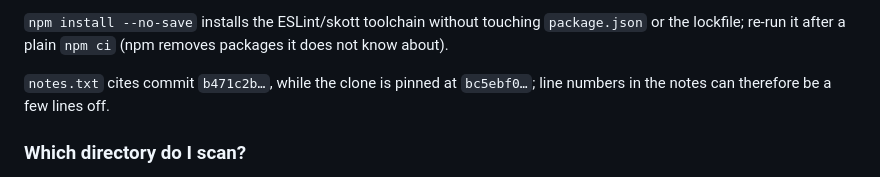
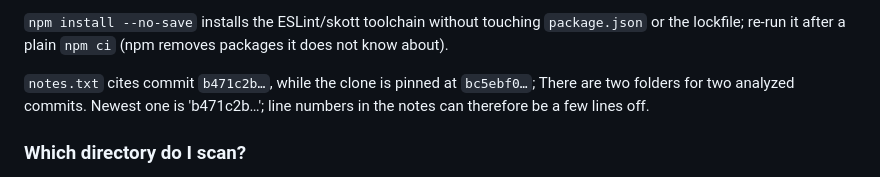
Before and after one commit to lmBored/OpencodeAnalysis, a Markdown page: metrics/README.md, the part around the change. GitHub-like rendering.

Commit message:
Update README with commit reference clarifications
Clarify the notes about commit references and directory scanning.

```diff
--- a/metrics/README.md
+++ b/metrics/README.md
@@ -83,6 +83,7 @@ pip install lizard==1.24.1
 packages it does not know about).
 
 `notes.txt` cites commit `b471c2b…`, while the clone is pinned at `bc5ebf0…`;
+There are two folders for two analyzed commits. Newest one is 'b471c2b…';
 line numbers in the notes can therefore be a few lines off.
 
 ### Which directory do I scan?
```
